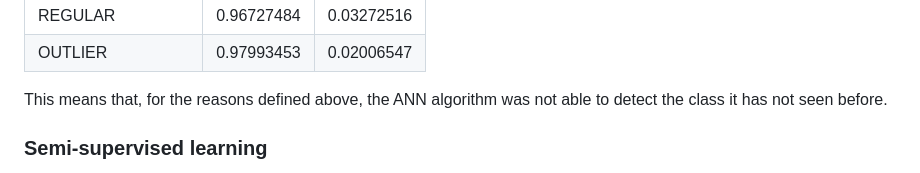
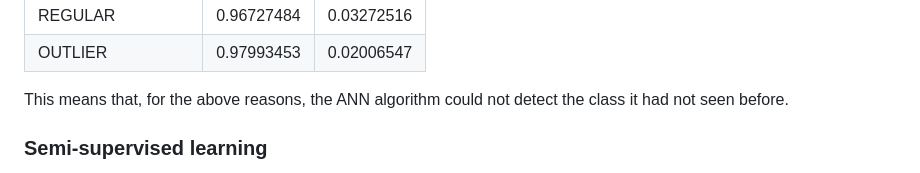
Before and after one commit to chazzka/clanekcathedral, a Markdown page: clanek.md, the part around one of its changes. GitHub-like rendering.

Commit message:
clanek.md updated from https://stackeditpro.io/

```diff
--- a/clanek.md
+++ b/clanek.md
@@ -225,7 +225,7 @@ the average probability of 0.97993453 for the class labeled **REGULAR** and the
 | REGULAR |  0.96727484 | 0.03272516 |
 | OUTLIER     |0.97993453 | 0.02006547|
 
-This means that, for the reasons defined above, the ANN algorithm was not able to detect the class it has not seen before.
+This means that, for the above reasons, the ANN algorithm could not detect the class it had not seen before.
 
 ### Semi-supervised learning
 These findings lead us to the area of datamining, that is in the middle of supervised and unsupervised learning, the semi-supervised learning.
```
Also changed, not shown: other parts of clanek.md (+7 -7 lines).
